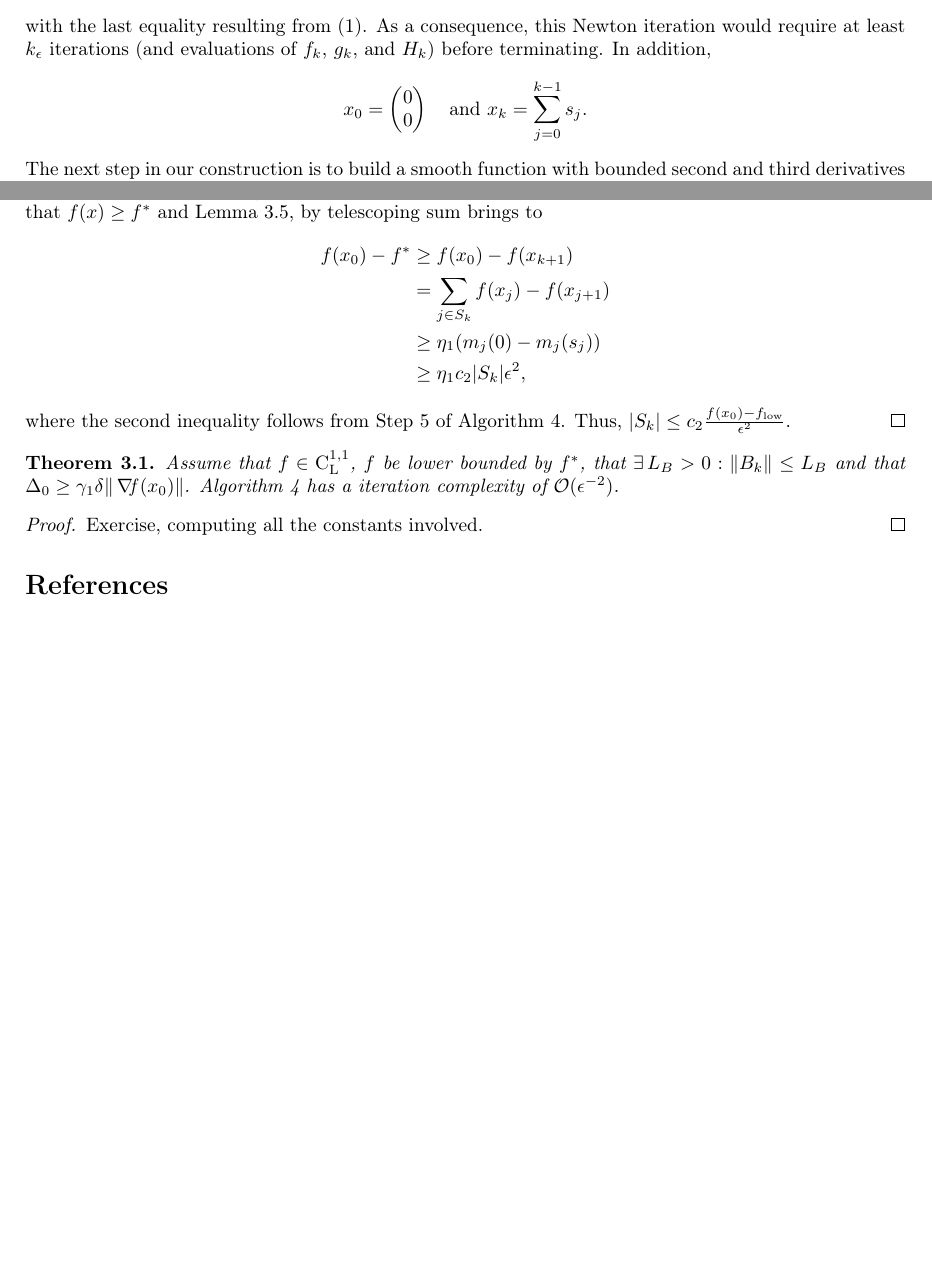
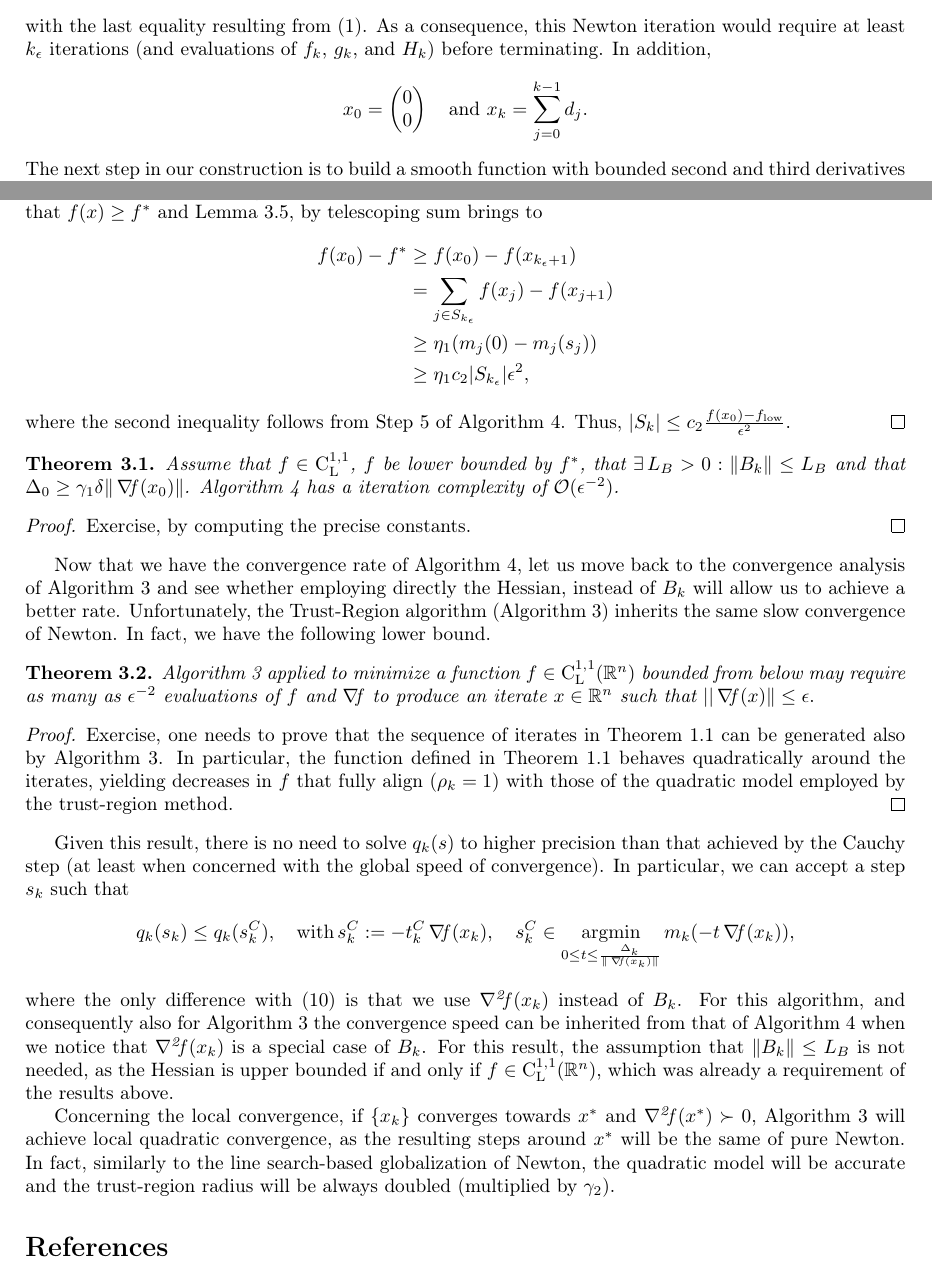
Before and after one commit to leonardogalli91/co_2024, a LaTeX document (chapter3/notes.tex): two parts of pages 2 and 11 of 11, joined at a grey line, cut so that both start at the same text, the shorter picture padded with empty space. Compiled offline with pdfLaTeX.

Commit message:
Done Trust Region

```diff
--- a/chapter3/notes.tex
+++ b/chapter3/notes.tex
@@ -87,7 +87,7 @@
 	\end{equation*}
 	with the last equality resulting from \eqref{eq:newton}. As a consequence, this Newton iteration would require at least $k_\epsilon$ iterations (and evaluations of $f_k$, $g_k$, and $H_k$) before terminating. In addition,
 	\begin{equation*}
-		x_0 = \begin{pmatrix} 0 \\ 0 \end{pmatrix} \quad \text{and } x_k = \sum_{j=0}^{k-1} s_j.
+		x_0 = \begin{pmatrix} 0 \\ 0 \end{pmatrix} \quad \text{and } x_k = \sum_{j=0}^{k-1} d_j.
 	\end{equation*}
 	The next step in our construction is to build a smooth function with bounded second and third derivatives (which implies that its gradient and Hessian are Lipschitz continuous) interpolating \eqref{eq:def_fk} at $x_k$ as defined above. The idea is that $f(x)$ should behave exactly like its quadratic approximation $q_k$ around $x_k$. In particular, given
 	\begin{equation*}
@@ -592,10 +592,10 @@ As a consequence, \eqref{eq:deltamin} is also violated at iteration $k - 1$. But
 \begin{proof}
 First recall that if $j\in \mathcal{U}$, we have $f(x_j) = f(x_{j+1})$ and $\grad(x_j)=\grad(x_{j+1})$. As $k_\epsilon+1$ is the first iteration for which $\|\grad(x_{k_\epsilon+1})\| \leq \epsilon$, we have $\|\grad(x_k)\|>\epsilon \; \forall \, k <k_\epsilon+1$. This, together with the fact that $f(x)\geq f^*$ and Lemma \ref{lemma:model_decrease2}, by telescoping sum brings to
 \begin{align*}
-	f(x_0)-f^* &\geq f(x_0) - f(x_{k+1})\\
-	& =\sum_{j\in S_k} f(x_j) - f(x_{j+1})\\
+	f(x_0)-f^* &\geq f(x_0) - f(x_{k_\epsilon+1})\\
+	& =\sum_{j\in S_{k_\epsilon}} f(x_j) - f(x_{j+1})\\
 	& \geq \eta_1 (m_j(0)- m_j(s_j))\\
-	& \geq \eta_1 c_2 |S_k| \epsilon^2,
+	& \geq \eta_1 c_2 |S_{k_\epsilon}| \epsilon^2,
 \end{align*}
 where the second inequality follows from Step 5 of Algorithm \ref{alg:trust-region_C}. Thus, $|S_k|\leq c_2 \frac{f(x_0) - f_{\text{low}}}{\epsilon^2}.$
 \end{proof}
@@ -604,9 +604,23 @@ where the second inequality follows from Step 5 of Algorithm \ref{alg:trust-regi
 	Assume that $f\in \LC$, $f$ be lower bounded by $f^*$, that $\exists\, L_B>0: \|B_k\| \leq L_B$ and that $\Delta_0\geq \gamma_1 \delta \|\grad(x_0)\|$. Algorithm \ref{alg:trust-region_C} has a iteration complexity of $\BigO(\epsilon^{-2})$.
 \end{theorem}
 \begin{proof}
-	Exercise, computing all the constants involved.
+	Exercise, by computing the precise constants.
 \end{proof}
+Now that we have the convergence rate of Algorithm \ref{alg:trust-region_C}, let us move back to the convergence analysis of Algorithm \ref{alg:trust-region} and see whether employing directly the Hessian, instead of $B_k$ will allow us to achieve a better rate. Unfortunately, the Trust-Region algorithm (Algorithm \ref{alg:trust-region}) inherits the same slow convergence of Newton. In fact, we have the following lower bound.
 
+\begin{theorem}\label{thm:slow_trust_region}
+	Algorithm \ref{alg:trust-region} applied to minimize a function $f\in \LC(\Rn)$ bounded from below may require as many as $\epsilon^{-2}$ evaluations of $f$ and $\grad$ to produce an iterate $x\in \Rn$ such that $||\grad (x)\|\leq \epsilon.$
+\end{theorem}
+\begin{proof}
+	Exercise, one needs to prove that the sequence of iterates in Theorem \ref{thm:slow_newton} can be generated also by Algorithm \ref{alg:trust-region}. In particular, the function defined in Theorem \ref{thm:slow_newton} behaves quadratically around the iterates, yielding decreases in $f$ that fully align ($\rho_k=1$) with those of the quadratic model employed by the trust-region method.
+\end{proof}
+Given this result, there is no need to solve $q_k(s)$ to higher precision than that achieved by the Cauchy step (at least when concerned with the global speed of convergence). In particular, we can accept a step $s_k$ such that
+\begin{equation*}
+	q_k(s_k) \leq q_k(s_k^C), \quad \with s_k^C:= -t_k^C\grad(x_k), \quad s_k^C \in \argmin_{0\leq t\leq \frac{\Delta_k}{\|\grad(x_k)\|}} m_k(-t\grad(x_k)),
+\end{equation*}
+where the only difference with \eqref{eq:cauchy_point} is that we use $\hess(x_k)$ instead of $B_k$. For this algorithm, and consequently also for Algorithm \ref{alg:trust-region} the convergence speed can be inherited from that of Algorithm \ref{alg:trust-region_C} when we notice that $\hess(x_k)$ is a special case of $B_k$. For this result, the assumption that $\|B_k\|\leq L_B$ is not needed, as the Hessian is upper bounded if and only if $f\in \LC(\Rn)$, which was already a requirement of the results above.
+
+Concerning the local convergence, if $\{x_k\}$ converges towards $x^*$ and $\hess(x^*)\succ0$, Algorithm \ref{alg:trust-region} will achieve local quadratic convergence, as the resulting steps around $x^*$ will be the same of pure Newton. In fact, similarly to the line search-based globalization of Newton, the quadratic model will be accurate and the trust-region radius will be always doubled (multiplied by $\gamma_2$).
 \bibliographystyle{plain}
 \bibliography{../biblio}
 \end{document}
```
